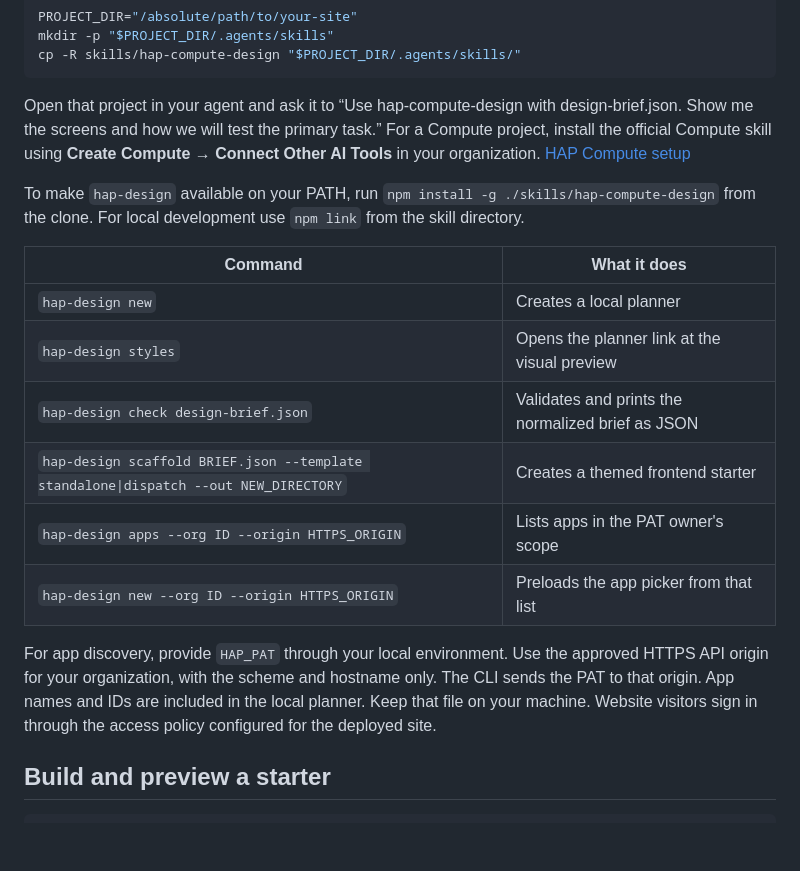
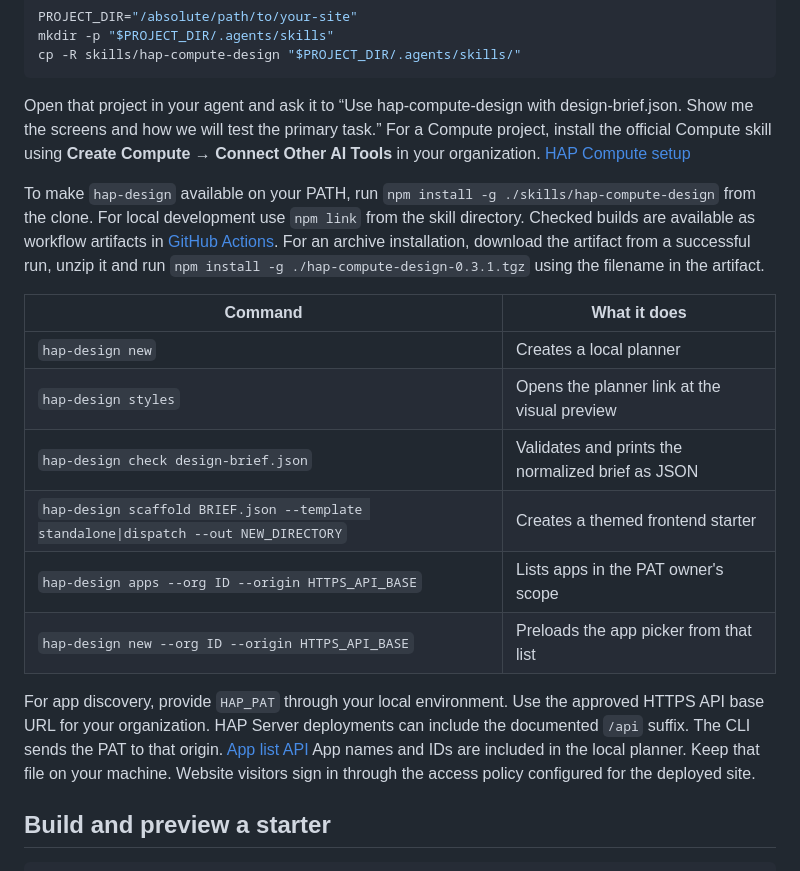
Before and after one commit to Asura3301/hap_compute_design_kit, a Markdown page: README.md, the part around one of its changes. GitHub-like rendering; blank space fills up the shorter version.

```diff
--- a/README.md
+++ b/README.md
@@ -35,7 +35,7 @@ cp -R skills/hap-compute-design "$PROJECT_DIR/.agents/skills/"
 
 Open that project in your agent and ask it to “Use hap-compute-design with design-brief.json. Show me the screens and how we will test the primary task.” For a Compute project, install the official Compute skill using **Create Compute → Connect Other AI Tools** in your organization. [HAP Compute setup](https://help.mingdao.com/en/compute/#22-connect-other-ai-tools)
 
-To make `hap-design` available on your PATH, run `npm install -g ./skills/hap-compute-design` from the clone. For local development use `npm link` from the skill directory.
+To make `hap-design` available on your PATH, run `npm install -g ./skills/hap-compute-design` from the clone. For local development use `npm link` from the skill directory. Checked builds are available as workflow artifacts in [GitHub Actions](https://github.com/Asura3301/hap_compute_design_kit/actions/workflows/cli.yml). For an archive installation, download the artifact from a successful run, unzip it and run `npm install -g ./hap-compute-design-0.3.1.tgz` using the filename in the artifact.
 
 | Command | What it does |
 | --- | --- |
@@ -43,10 +43,10 @@ To make `hap-design` available on your PATH, run `npm install -g ./skills/hap-co
 | `hap-design styles` | Opens the planner link at the visual preview |
 | `hap-design check design-brief.json` | Validates and prints the normalized brief as JSON |
 | `hap-design scaffold BRIEF.json --template standalone\|dispatch --out NEW_DIRECTORY` | Creates a themed frontend starter |
-| `hap-design apps --org ID --origin HTTPS_ORIGIN` | Lists apps in the PAT owner's scope |
-| `hap-design new --org ID --origin HTTPS_ORIGIN` | Preloads the app picker from that list |
+| `hap-design apps --org ID --origin HTTPS_API_BASE` | Lists apps in the PAT owner's scope |
+| `hap-design new --org ID --origin HTTPS_API_BASE` | Preloads the app picker from that list |
 
-For app discovery, provide `HAP_PAT` through your local environment. Use the approved HTTPS API origin for your organization, with the scheme and hostname only. The CLI sends the PAT to that origin. App names and IDs are included in the local planner. Keep that file on your machine. Website visitors sign in through the access policy configured for the deployed site.
+For app discovery, provide `HAP_PAT` through your local environment. Use the approved HTTPS API base URL for your organization. HAP Server deployments can include the documented `/api` suffix. The CLI sends the PAT to that origin. [App list API](https://apidoc.mingdao.com/docs/app/application-v3-get--v3-apps-list?auth=pat&version=v3) App names and IDs are included in the local planner. Keep that file on your machine. Website visitors sign in through the access policy configured for the deployed site.
 
 ## Build and preview a starter
 
```
Also changed, not shown: other parts of README.md (+1 -1 lines), CHANGELOG.md (added, +19 -0 lines), docs/media/planner.png, docs/media/styles.gif, 6 other files.
